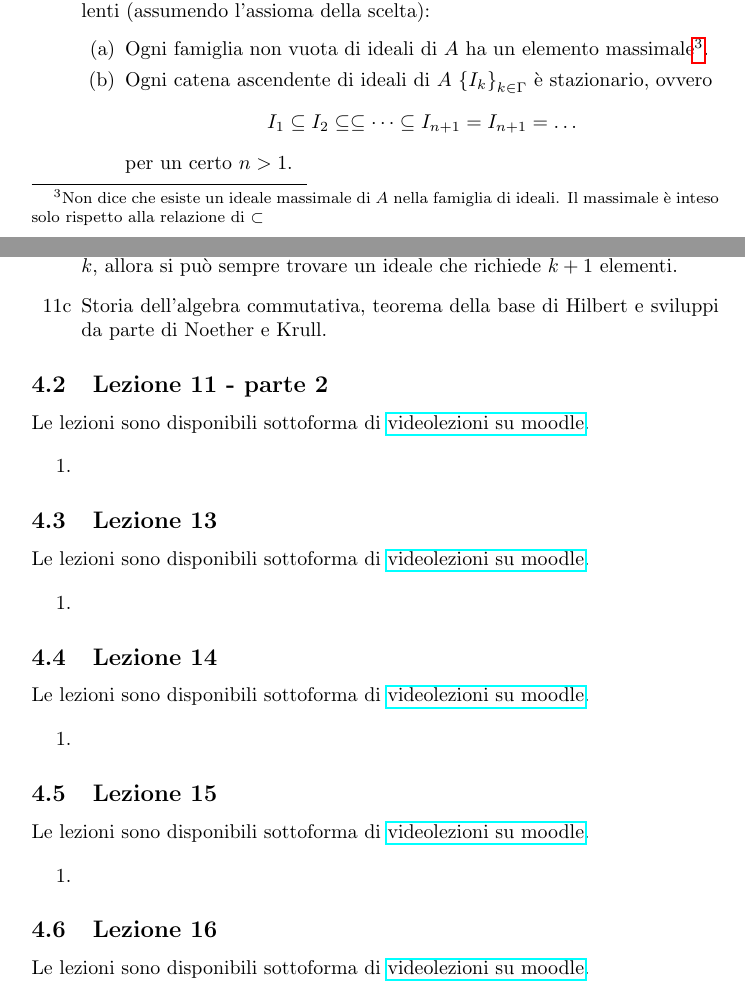
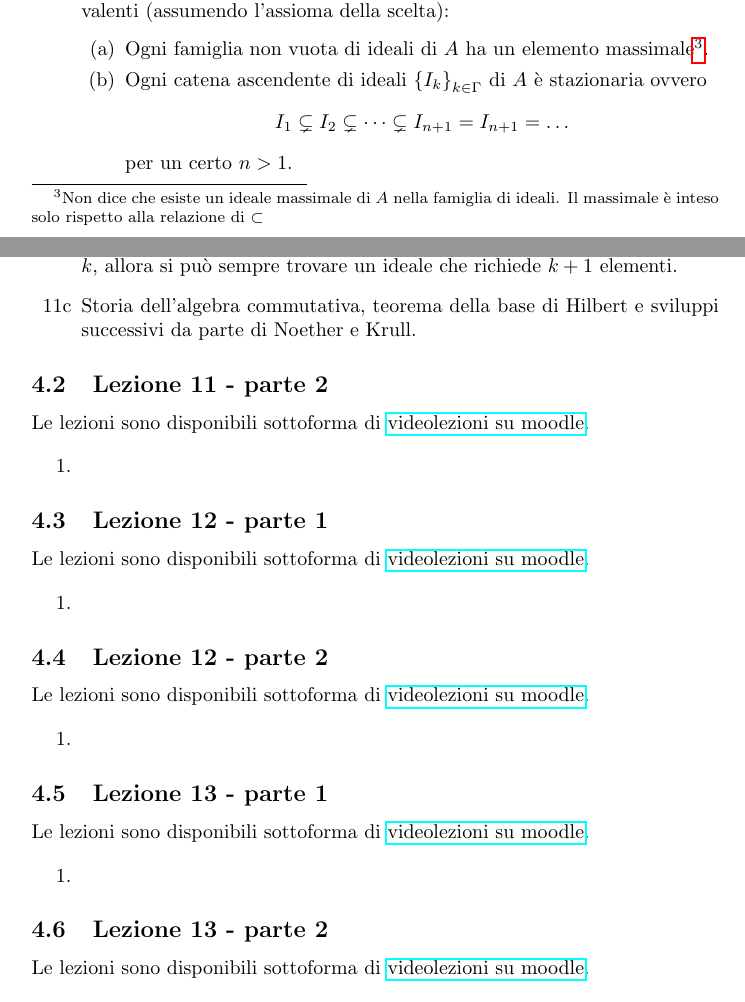
Before and after one commit to qazwx/calg, a LaTeX document (calg.tex): two parts of pages 12 and 13 of 14, joined at a grey line, cut so that both start at the same text. Compiled offline with pdfLaTeX.

Commit message:
Modifiche minori

```diff
--- a/calg.tex
+++ b/calg.tex
@@ -596,17 +596,17 @@
 		su moodle}.
 
 	\begin{enumerate}
-      \item[11a] Proposizione 3.1.1: $A$ anello, allora le seguenti affermazioni
+      \item[11a] Proposizione 3.1.1\cite{vergura}: $A$ anello, allora le seguenti affermazioni
         sono equivalenti (assumendo l'assioma della scelta):
         \begin{enumerate}
           \item Ogni famiglia non vuota di ideali di $A$ ha un elemento
             massimale\footnote{Non dice che esiste un ideale massimale di $A$
               nella famiglia di ideali. Il massimale è inteso solo rispetto alla
             relazione di $\subset$}.
-          \item Ogni catena ascendente di ideali di $A$ $\left\{ I_k
-            \right\}_{k\in \Gamma}$ è stazionario, ovvero
+          \item Ogni catena ascendente di ideali $\left\{ I_k
+          \right\}_{k\in \Gamma}$ di $A$  è stazionaria ovvero
             \begin{equation*}
-              I_1 \subseteq I_2 \subseteq \subseteq \dots \subseteq I_{n+1}
+              I_1 \subsetneq I_2 \subsetneq \dots \subsetneq I_{n+1}
               = I_{n+1} = \dots
             \end{equation*}
             per un certo $n > 1$.
@@ -622,7 +622,7 @@
         dimostra che fissato un intero $k$, allora si può sempre trovare un
         ideale che richiede $k+1$ elementi.
       \item[11c] Storia dell'algebra commutativa, teorema della base di Hilbert
-        e sviluppi da parte di Noether e Krull.
+        e sviluppi successivi da parte di Noether e Krull.
 	\end{enumerate}
 
     \subsection{Lezione 11 - parte 2}
@@ -635,7 +635,7 @@
 		\item
 	\end{enumerate}
 
-    \subsection{Lezione 13}
+    \subsection{Lezione 12 - parte 1}
 
 	Le lezioni sono disponibili sottoforma di
 	\href{https://didatticaonline.unitn.it/dol/course/view.php?id=23268}{videolezioni
@@ -645,7 +645,7 @@
 		\item
 	\end{enumerate}
 
-	\subsection{Lezione 14}
+	\subsection{Lezione 12 - parte 2}
 
 	Le lezioni sono disponibili sottoforma di
 	\href{https://didatticaonline.unitn.it/dol/course/view.php?id=23268}{videolezioni
@@ -655,7 +655,7 @@
 		\item
 	\end{enumerate}
 
-	\subsection{Lezione 15}
+	\subsection{Lezione 13 - parte 1}
 
 	Le lezioni sono disponibili sottoforma di
 	\href{https://didatticaonline.unitn.it/dol/course/view.php?id=23268}{videolezioni
@@ -665,7 +665,7 @@
 		\item
 	\end{enumerate}
 
-	\subsection{Lezione 16}
+	\subsection{Lezione 13 - parte 2}
 
 	Le lezioni sono disponibili sottoforma di
 	\href{https://didatticaonline.unitn.it/dol/course/view.php?id=23268}{videolezioni
```
Also changed, not shown: calg.tex (6 more changed lines).
